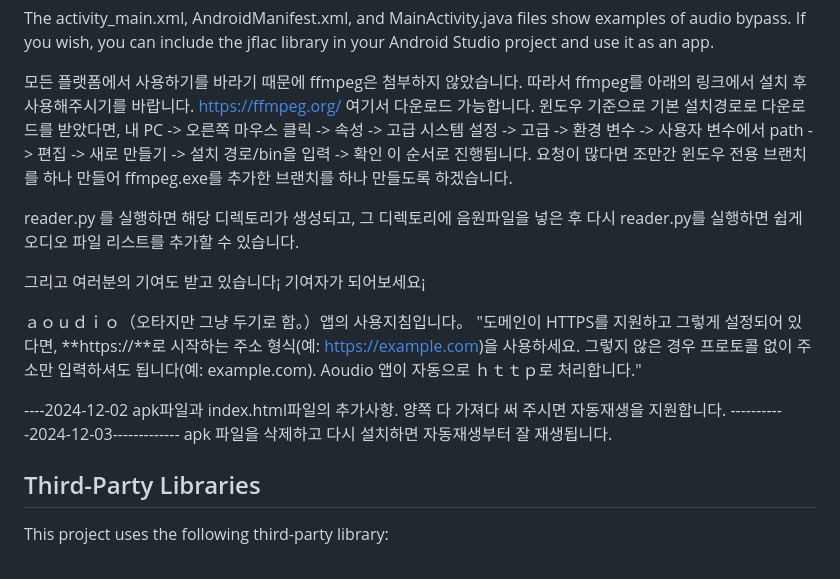
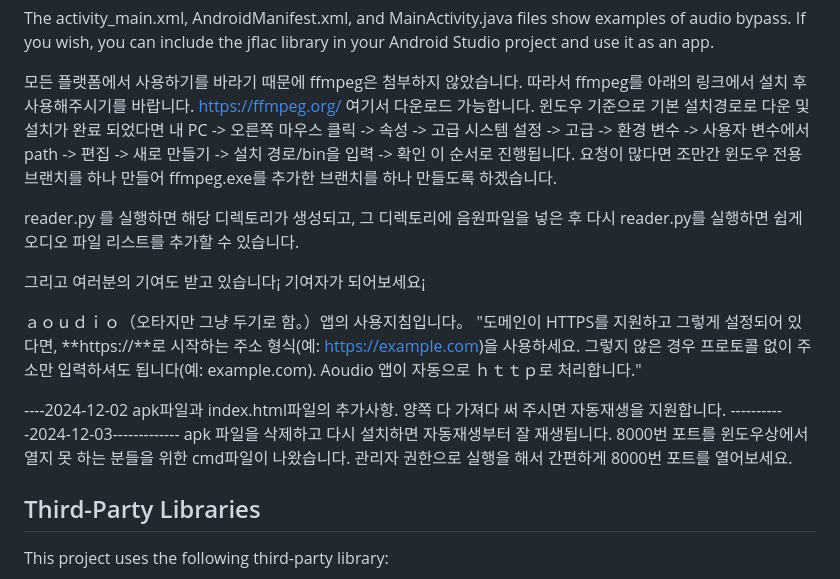
Before and after one commit to sinibida/Personalized-Web-streaming-, a Markdown page: README.md, the part around the change. Rendered like a GitHub page.

```diff
--- a/README.md
+++ b/README.md
@@ -64,7 +64,7 @@ The activity_main.xml, AndroidManifest.xml, and MainActivity.java files show exa
 모든 플랫폼에서 사용하기를 바라기 때문에 ffmpeg은 첨부하지 않았습니다. 따라서 ffmpeg를 아래의 링크에서 설치 후 사용해주시기를 바랍니다.
 https://ffmpeg.org/
 여기서 다운로드 가능합니다.
-윈도우 기준으로 기본 설치경로로 다운로드를 받았다면,
+윈도우 기준으로 기본 설치경로로 다운 및 설치가 완료 되었다면
 내 PC -> 오른쪽 마우스 클릭 -> 속성 -> 고급 시스템 설정 -> 고급 -> 환경 변수 -> 사용자 변수에서 path -> 편집 -> 새로 만들기 -> 설치 경로/bin을 입력 -> 확인 이 순서로 진행됩니다.
 요청이 많다면 조만간 윈도우 전용 브랜치를 하나 만들어 ffmpeg.exe를 추가한 브랜치를 하나 만들도록 하겠습니다.
 
@@ -79,6 +79,7 @@ reader.py 를 실행하면 해당 디렉토리가 생성되고, 그 디렉토리
 양쪽 다 가져다 써 주시면 자동재생을 지원합니다.
 -----------2024-12-03-------------
 apk 파일을 삭제하고 다시 설치하면 자동재생부터 잘 재생됩니다.
+8000번 포트를 윈도우상에서 열지 못 하는 분들을 위한 cmd파일이 나왔습니다. 관리자 권한으로 실행을 해서 간편하게 8000번 포트를 열어보세요.
 
 ## Third-Party Libraries
 
```
